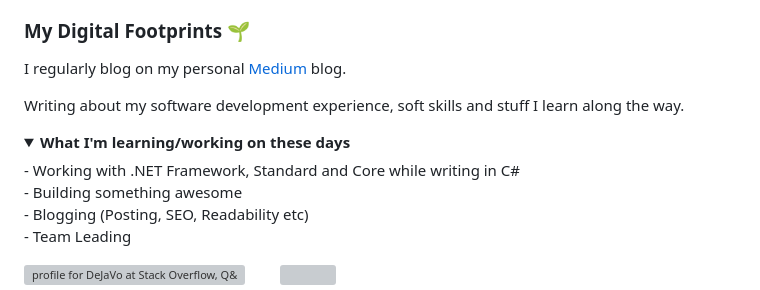
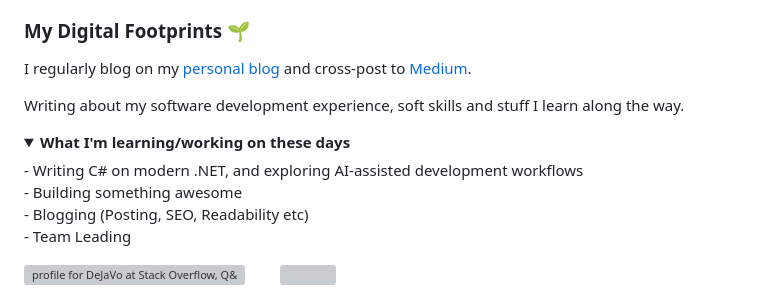
Before and after one commit to dvirsegal/dvirsegal, a Markdown page: README.md, the part around the change. GitHub-like rendering; folded sections open; grey boxes are pictures that could not be loaded.

Commit message:
Refresh profile README: link personal blog alongside Medium, modernize working-on list

```diff
--- a/README.md
+++ b/README.md
@@ -27,13 +27,13 @@ AMA on working in tech, my DM is open.
 
 ### My Digital Footprints 🌱
 
-I regularly blog on my personal [Medium](https://dvirsegal.medium.com/) blog.
+I regularly blog on my [personal blog](https://dvirsegal.github.io/) and cross-post to [Medium](https://dvirsegal.medium.com/).
 
 Writing about my software development experience, soft skills and stuff I learn along the way.
 
 <details>
  <summary><strong>What I'm learning/working on these days</strong></summary>
-   - Working with .NET Framework, Standard and Core while writing in C# <br/>
+   - Writing C# on modern .NET, and exploring AI-assisted development workflows <br/>
    - Building something awesome <br/>
    - Blogging (Posting, SEO, Readability etc) <br/>
    - Team Leading
```
